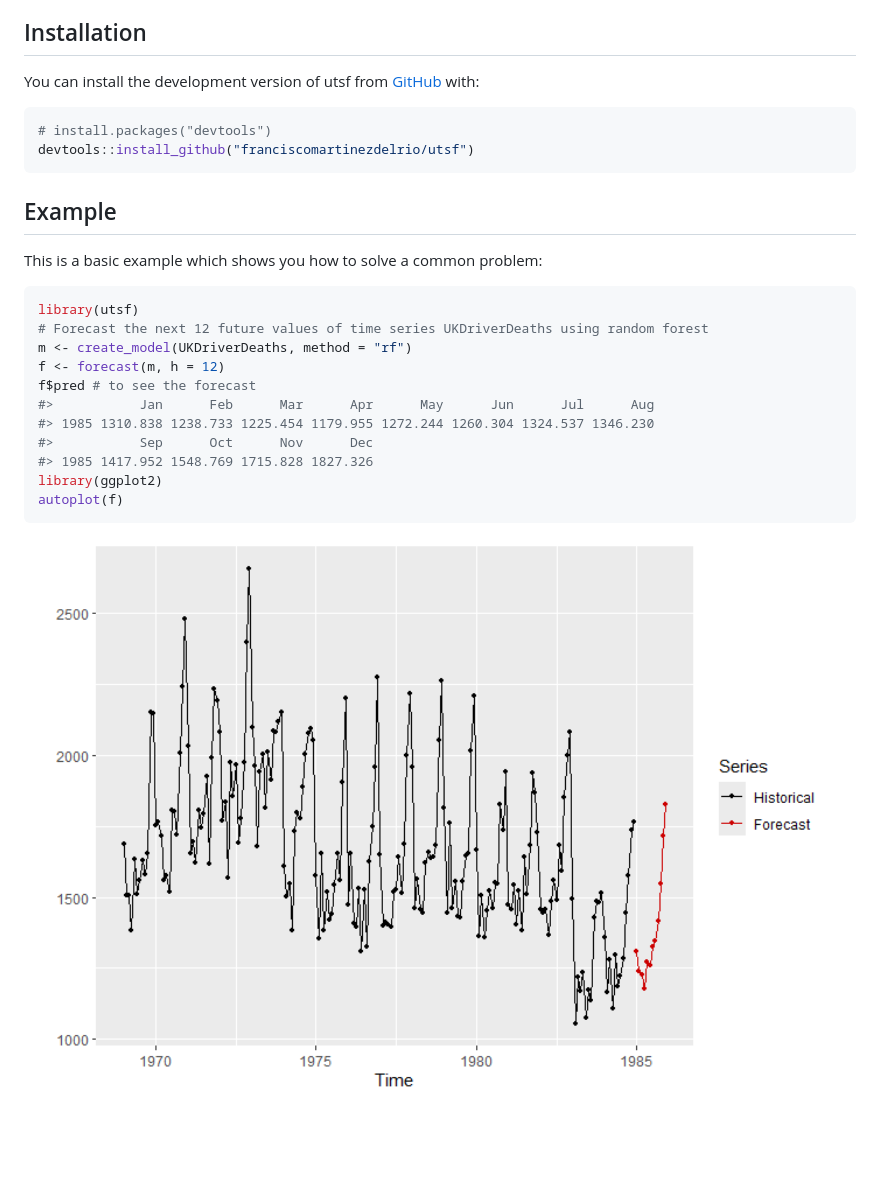
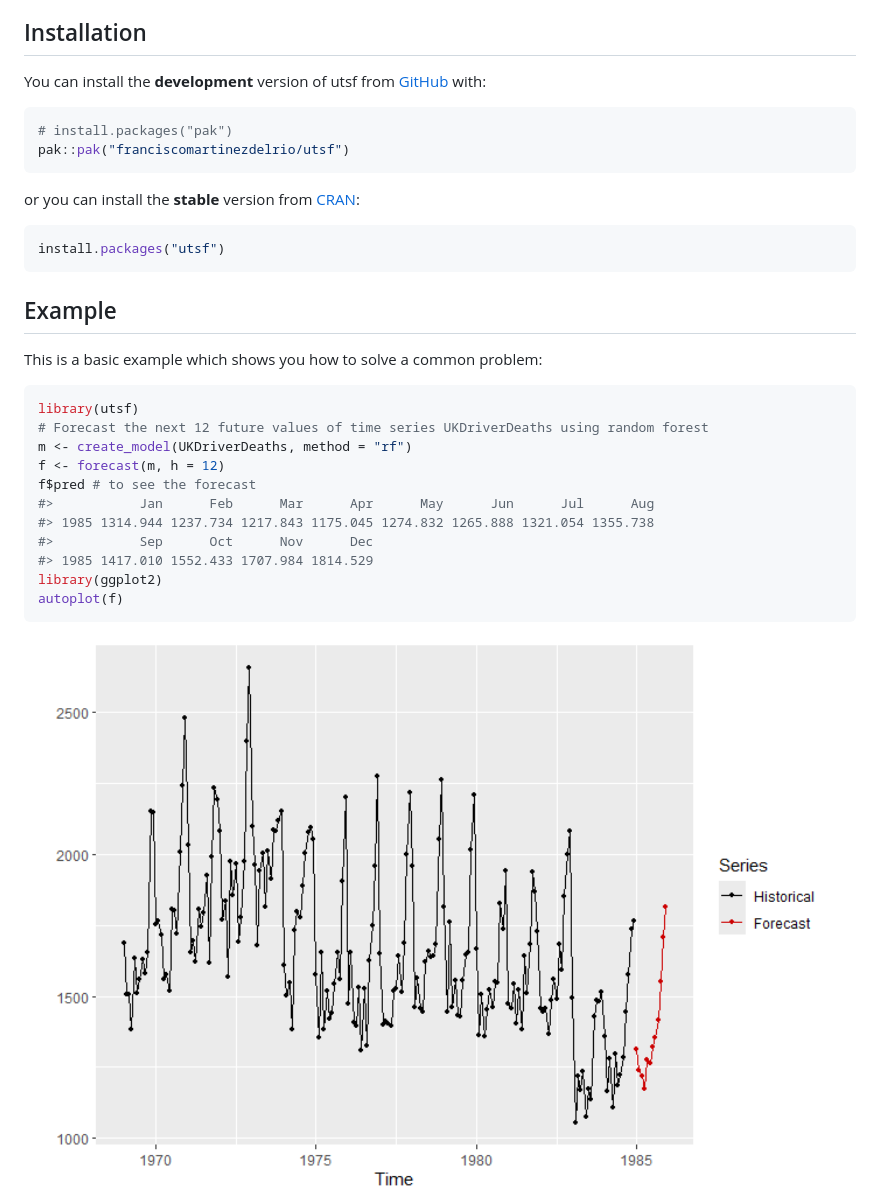
Before and after one commit to franciscomartinezdelrio/utsf, a Markdown page: README.md, the part around one of its changes. Drawn GitHub-style; pictures changed too: man/figures/README-example-1.png; blank space fills up the shorter version.

Commit message:
intructions about how to install from CRAN in README

````diff
--- a/README.md
+++ b/README.md
@@ -18,12 +18,19 @@ estimation of forecast accuracy.
 
 ## Installation
 
-You can install the development version of utsf from
+You can install the **development** version of utsf from
 [GitHub](https://github.com/) with:
 
 ``` r
-# install.packages("devtools")
-devtools::install_github("franciscomartinezdelrio/utsf")
+# install.packages("pak")
+pak::pak("franciscomartinezdelrio/utsf")
+```
+
+or you can install the **stable** version from
+[CRAN](https://cran.r-project.org/):
+
+``` r
+install.packages("utsf")
 ```
 
 ## Example
@@ -37,9 +44,9 @@ m <- create_model(UKDriverDeaths, method = "rf")
 f <- forecast(m, h = 12)
 f$pred # to see the forecast
 #>           Jan      Feb      Mar      Apr      May      Jun      Jul      Aug
-#> 1985 1310.838 1238.733 1225.454 1179.955 1272.244 1260.304 1324.537 1346.230
+#> 1985 1314.944 1237.734 1217.843 1175.045 1274.832 1265.888 1321.054 1355.738
 #>           Sep      Oct      Nov      Dec
-#> 1985 1417.952 1548.769 1715.828 1827.326
+#> 1985 1417.010 1552.433 1707.984 1814.529
 library(ggplot2)
 autoplot(f)
 ```
````
Also changed, not shown: other parts of README.md (+4 -3 lines), 2 other files.
